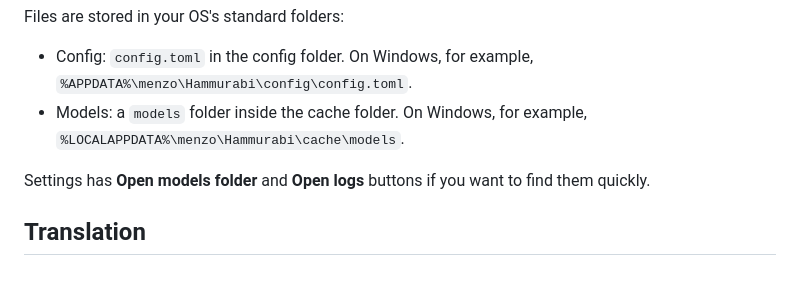
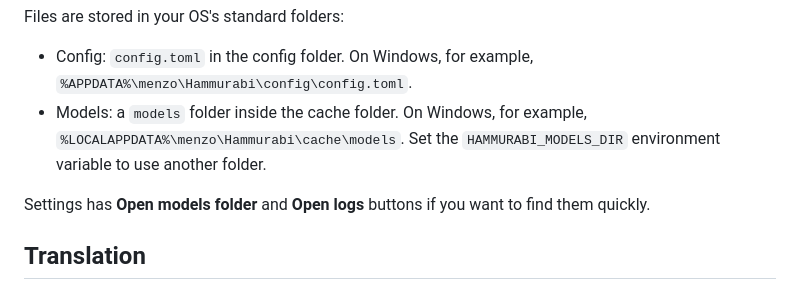
Before and after one commit to canmenzo/hammurabi, a Markdown page: README.md, the part around the change. GitHub-like rendering.

Commit message:
Document HAMMURABI_MODELS_DIR

```diff
--- a/README.md
+++ b/README.md
@@ -113,7 +113,7 @@ Translation model (used when Translation is set to Built-in):
 Files are stored in your OS's standard folders:
 
 - Config: `config.toml` in the config folder. On Windows, for example, `%APPDATA%\menzo\Hammurabi\config\config.toml`.
-- Models: a `models` folder inside the cache folder. On Windows, for example, `%LOCALAPPDATA%\menzo\Hammurabi\cache\models`.
+- Models: a `models` folder inside the cache folder. On Windows, for example, `%LOCALAPPDATA%\menzo\Hammurabi\cache\models`. Set the `HAMMURABI_MODELS_DIR` environment variable to use another folder.
 
 Settings has **Open models folder** and **Open logs** buttons if you want to find them quickly.
 
```
